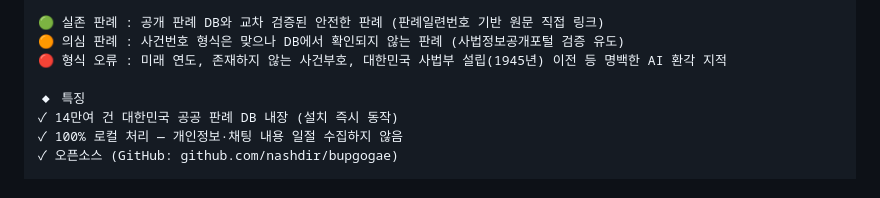
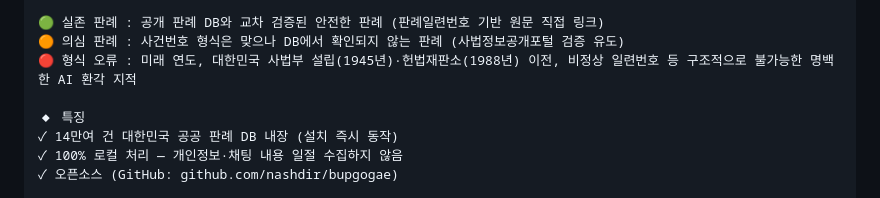
Before and after one commit to nash-dir/bupgogae, a Markdown page: store/listing.md, the part around the change. Drawn GitHub-style.

```diff
--- a/store/listing.md
+++ b/store/listing.md
@@ -31,7 +31,7 @@ AI가 존재하지 않는 판례를 그럴듯하게 인용하는 "환각(halluci
 
 🟢 실존 판례 : 공개 판례 DB와 교차 검증된 안전한 판례 (판례일련번호 기반 원문 직접 링크)
 🟠 의심 판례 : 사건번호 형식은 맞으나 DB에서 확인되지 않는 판례 (사법정보공개포털 검증 유도)
-🔴 형식 오류 : 미래 연도, 존재하지 않는 사건부호, 대한민국 사법부 설립(1945년) 이전 등 명백한 AI 환각 지적
+🔴 형식 오류 : 미래 연도, 대한민국 사법부 설립(1945년)·헌법재판소(1988년) 이전, 비정상 일련번호 등 구조적으로 불가능한 명백한 AI 환각 지적
 
 ◆ 특징
 ✓ 14만여 건 대한민국 공공 판례 DB 내장 (설치 즉시 동작)
```
Also changed, not shown: README.md (+5 -4 lines).
